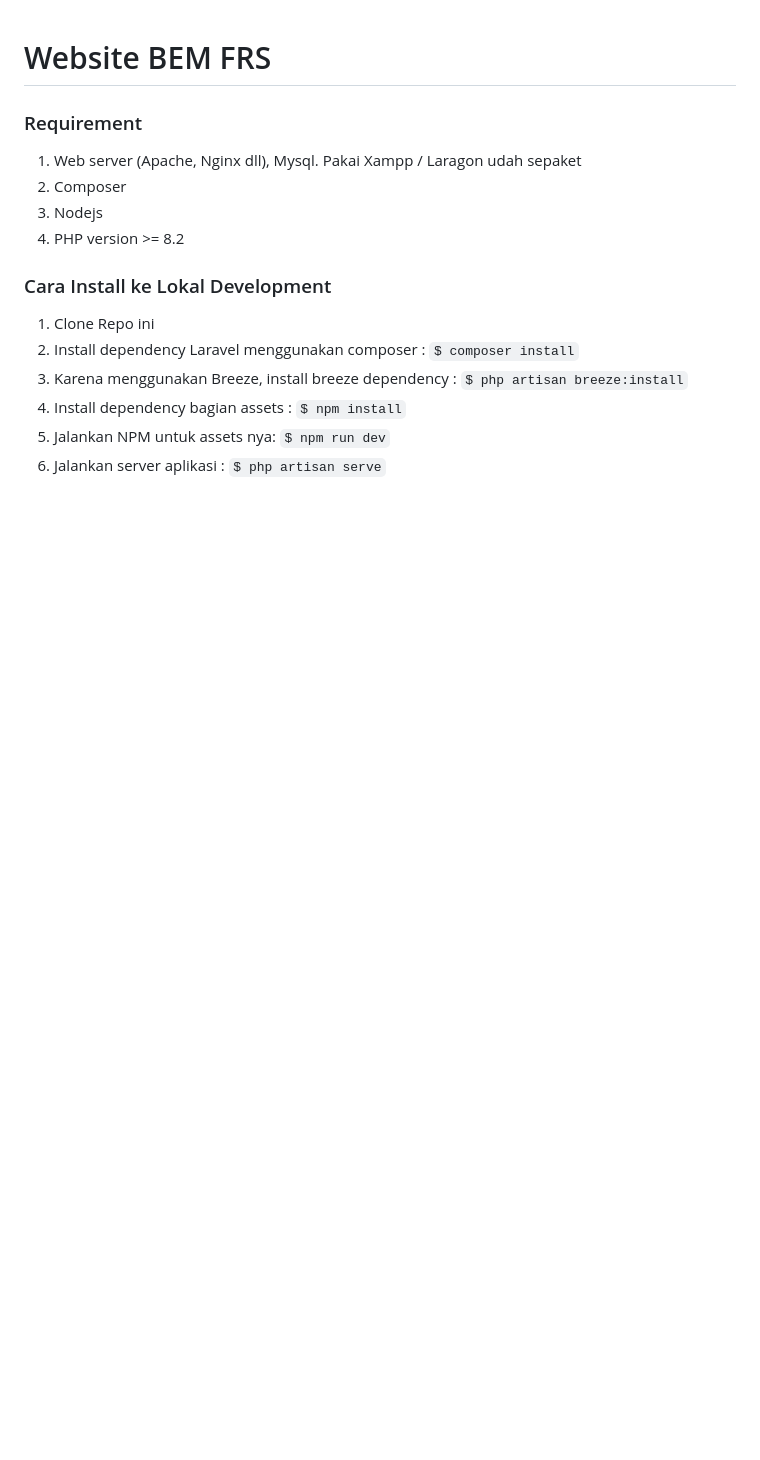
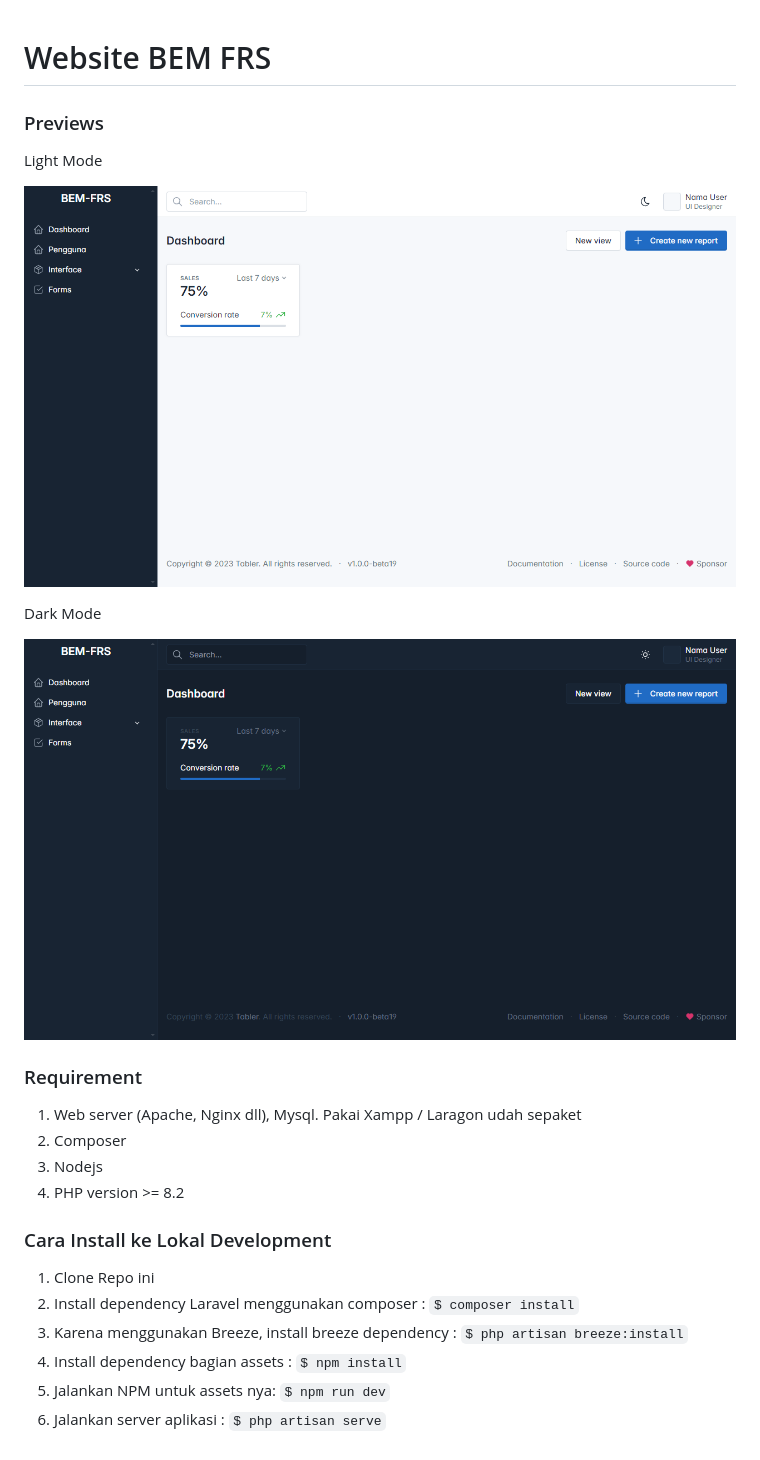
Before and after one commit to hamzandev/bem-frs, a Markdown page: README.md, the part around the change. Rendered like a GitHub page; pictures changed too: previews/dark.png (added), previews/light.png (added); blank space fills up the shorter version.

Commit message:
init

```diff
--- a/README.md
+++ b/README.md
@@ -1,4 +1,14 @@
 # Website BEM FRS
+
+### Previews
+
+Light Mode
+
+![Light Mode](./previews/light.png)
+
+Dark Mode
+
+![Dark Mode](./previews/dark.png)
 
 ### Requirement
 1. Web server (Apache, Nginx dll), Mysql. Pakai Xampp / Laragon udah sepaket
```
